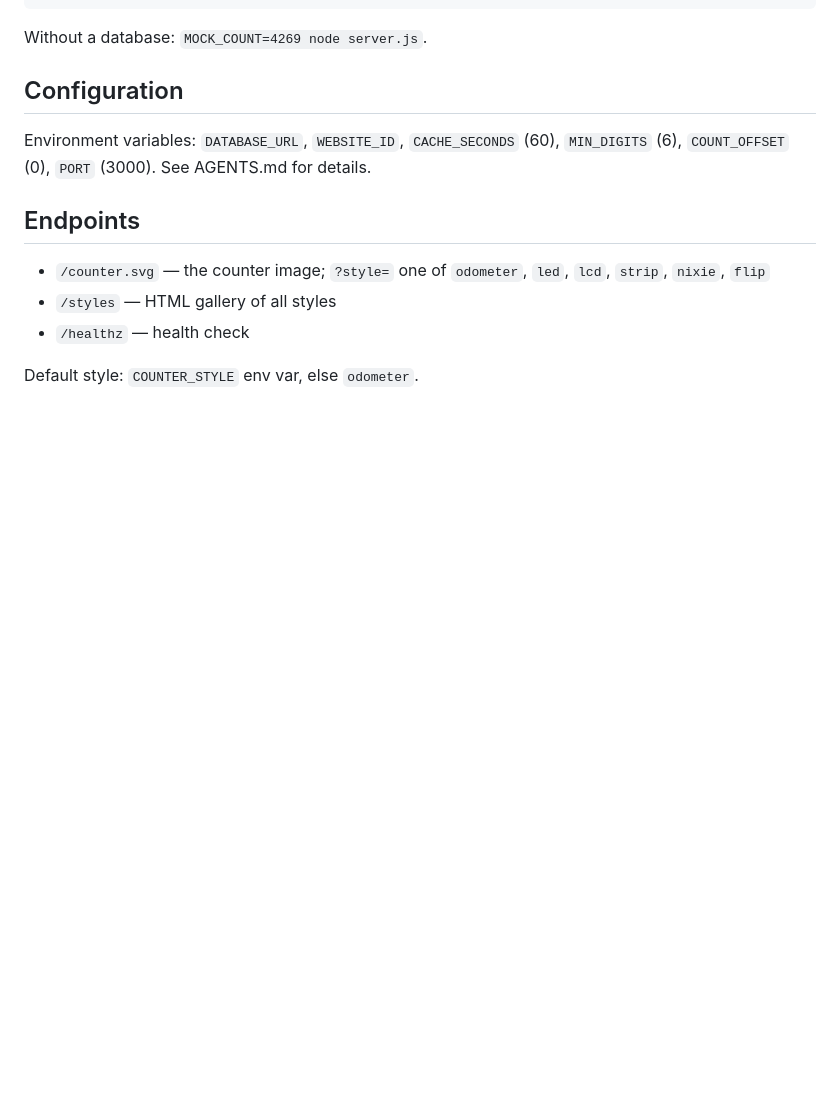
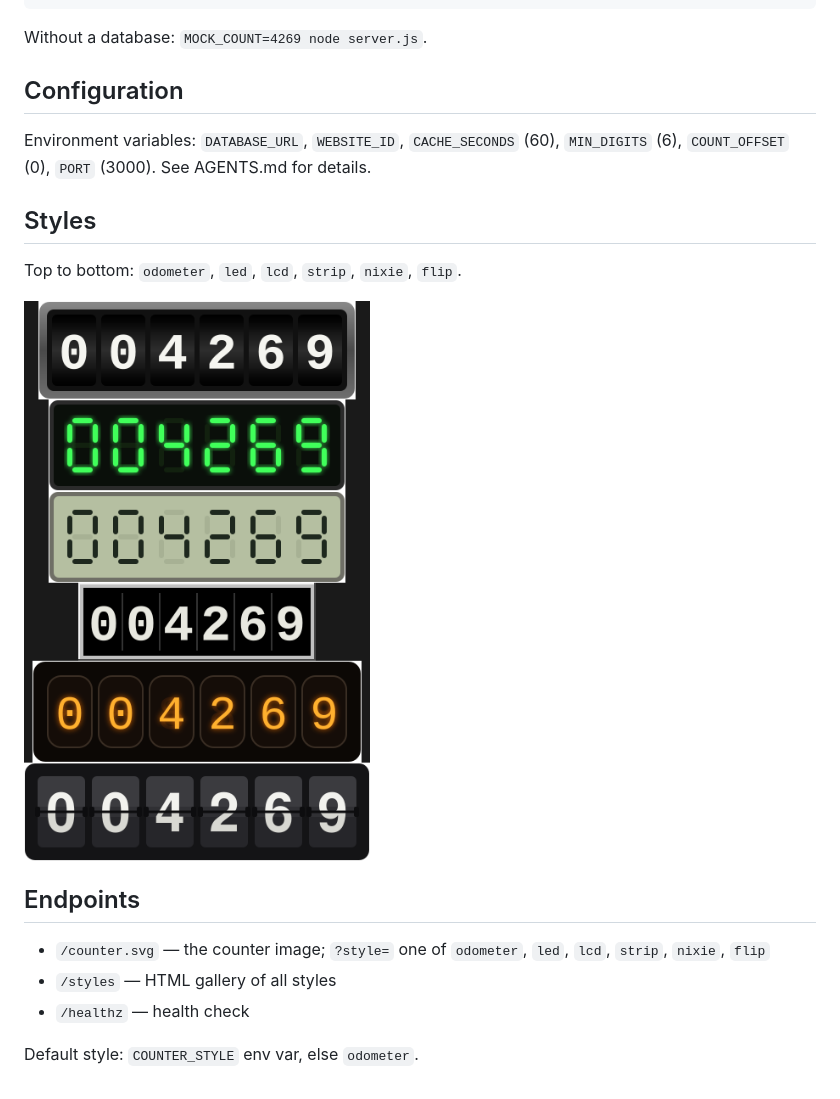
Before and after one commit to CostaFot/hit-counter, a Markdown page: README.md, the part around the change. Drawn GitHub-style; pictures changed too: styles-preview.png (added); blank space fills up the shorter version.

Commit message:
Add style preview image to README

```diff
--- a/README.md
+++ b/README.md
@@ -23,6 +23,12 @@ Without a database: `MOCK_COUNT=4269 node server.js`.
 Environment variables: `DATABASE_URL`, `WEBSITE_ID`, `CACHE_SECONDS` (60),
 `MIN_DIGITS` (6), `COUNT_OFFSET` (0), `PORT` (3000). See AGENTS.md for details.
 
+## Styles
+
+Top to bottom: `odometer`, `led`, `lcd`, `strip`, `nixie`, `flip`.
+
+![Style preview](styles-preview.png)
+
 ## Endpoints
 
 - `/counter.svg` — the counter image; `?style=` one of `odometer`, `led`, `lcd`, `strip`, `nixie`, `flip`
```
